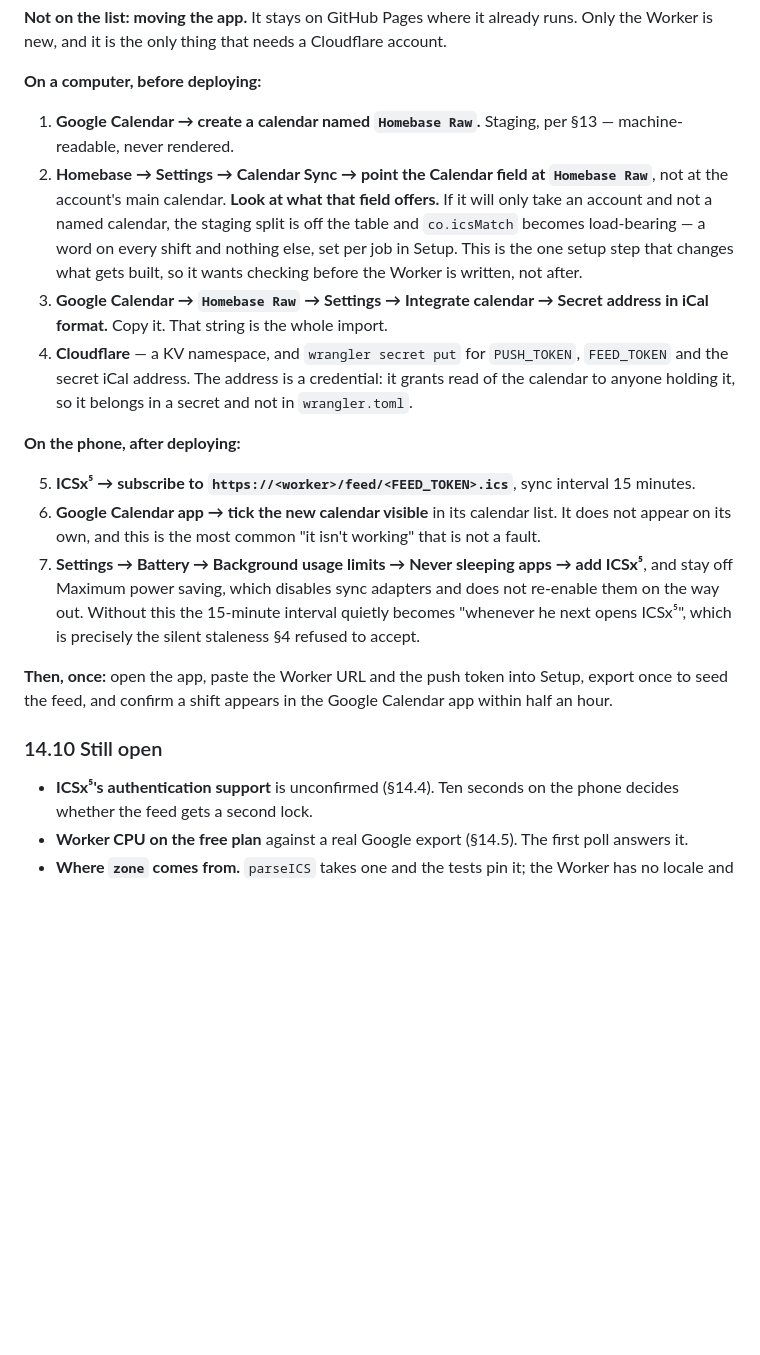
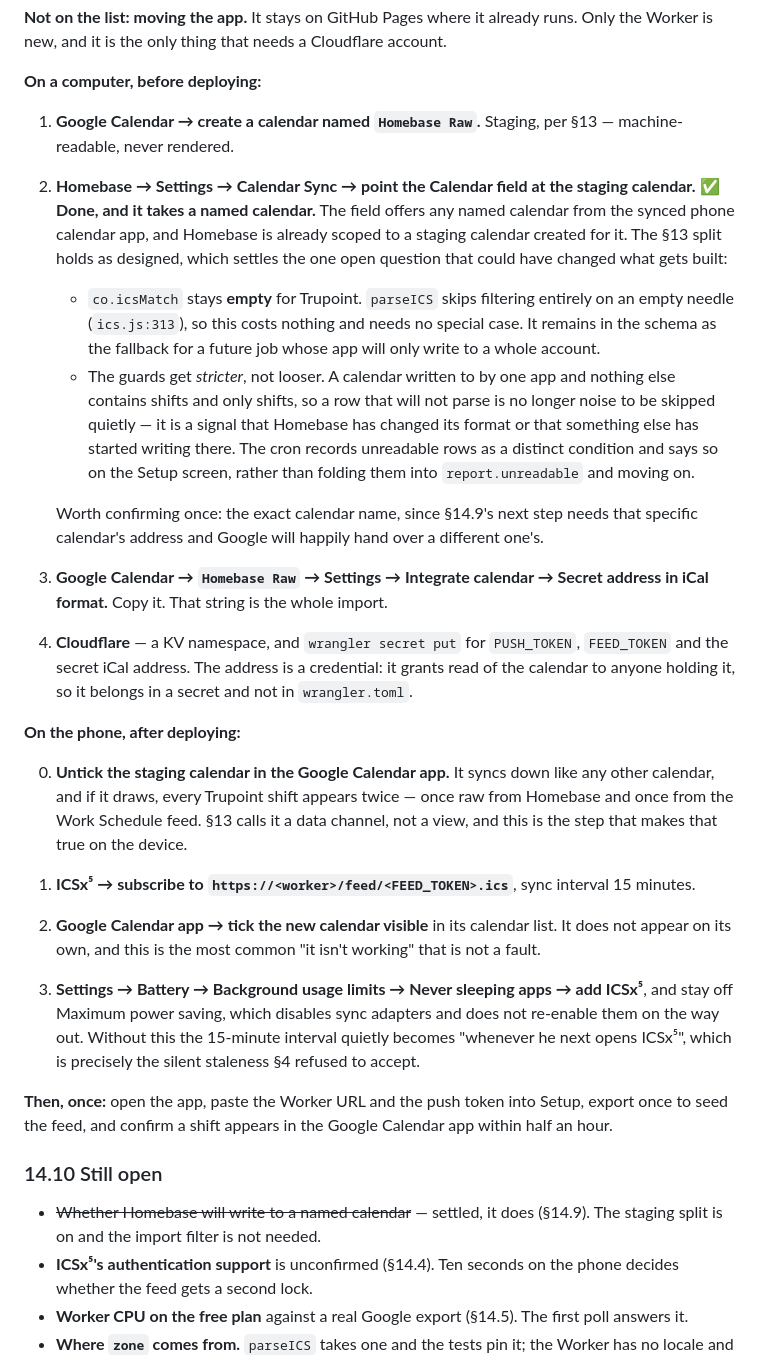
Before and after one commit to NoliCommoveri/Shift-Stack, a Markdown page: PROJECT.md, the part around the change. GitHub-like rendering; blank space fills up the shorter version.

Commit message:
Settle the one question that could have changed the build
Homebase's Calendar Sync takes a named calendar, not just an account, and is
already scoped to a staging calendar. The §13 split holds and §14 can be
built as specified.

Two consequences recorded. icsMatch stays empty for Trupoint — parseICS skips
filtering entirely on an empty needle (ics.js:313), so it costs nothing and
stays in the schema for a future job whose app will only write to a whole
account. And the guards get stricter rather than looser: a calendar written
to by one app and nothing else holds shifts and only shifts, so a row that
will not parse is a signal that something changed, not noise to skip quietly.
The cron reports unreadable rows as their own condition.

Adds the step that makes §13's "data channel, not a view" true on the device:
untick the staging calendar in the Google Calendar app, or every Trupoint
shift draws twice.

Co-Authored-By: Claude Opus 5 <noreply@anthropic.com>
Claude-Session: https://claude.ai/code/session_01JXb8YMWnzwFngB915hDK4w

```diff
--- a/PROJECT.md
+++ b/PROJECT.md
@@ -1178,13 +1178,28 @@ account.
 
 1. **Google Calendar → create a calendar named `Homebase Raw`.** Staging, per
    §13 — machine-readable, never rendered.
-2. **Homebase → Settings → Calendar Sync → point the Calendar field at
-   `Homebase Raw`**, not at the account's main calendar. **Look at what that
-   field offers.** If it will only take an account and not a named calendar,
-   the staging split is off the table and `co.icsMatch` becomes load-bearing —
-   a word on every shift and nothing else, set per job in Setup. This is the
-   one setup step that changes what gets built, so it wants checking before the
-   Worker is written, not after.
+2. **Homebase → Settings → Calendar Sync → point the Calendar field at the
+   staging calendar.** ✅ **Done, and it takes a named calendar.** The field
+   offers any named calendar from the synced phone calendar app, and Homebase
+   is already scoped to a staging calendar created for it. The §13 split holds
+   as designed, which settles the one open question that could have changed
+   what gets built:
+
+   - `co.icsMatch` stays **empty** for Trupoint. `parseICS` skips filtering
+     entirely on an empty needle (`ics.js:313`), so this costs nothing and
+     needs no special case. It remains in the schema as the fallback for a
+     future job whose app will only write to a whole account.
+   - The guards get *stricter*, not looser. A calendar written to by one app
+     and nothing else contains shifts and only shifts, so a row that will not
+     parse is no longer noise to be skipped quietly — it is a signal that
+     Homebase has changed its format or that something else has started
+     writing there. The cron records unreadable rows as a distinct condition
+     and says so on the Setup screen, rather than folding them into
+     `report.unreadable` and moving on.
+
+   Worth confirming once: the exact calendar name, since §14.9's next step
+   needs that specific calendar's address and Google will happily hand over a
+   different one's.
 3. **Google Calendar → `Homebase Raw` → Settings → Integrate calendar → Secret
    address in iCal format.** Copy it. That string is the whole import.
 4. **Cloudflare** — a KV namespace, and `wrangler secret put` for `PUSH_TOKEN`,
@@ -1193,6 +1208,12 @@ account.
    and not in `wrangler.toml`.
 
 **On the phone, after deploying:**
+
+0. **Untick the staging calendar in the Google Calendar app.** It syncs down
+   like any other calendar, and if it draws, every Trupoint shift appears
+   twice — once raw from Homebase and once from the Work Schedule feed. §13
+   calls it a data channel, not a view, and this is the step that makes that
+   true on the device.
 
 5. **ICSx⁵ → subscribe to `https://<worker>/feed/<FEED_TOKEN>.ics`**, sync
    interval 15 minutes.
@@ -1211,6 +1232,8 @@ Calendar app within half an hour.
 
 ### 14.10 Still open
 
+- ~~Whether Homebase will write to a named calendar~~ — settled, it does
+  (§14.9). The staging split is on and the import filter is not needed.
 - **ICSx⁵'s authentication support** is unconfirmed (§14.4). Ten seconds on the
   phone decides whether the feed gets a second lock.
 - **Worker CPU on the free plan** against a real Google export (§14.5). The
```
